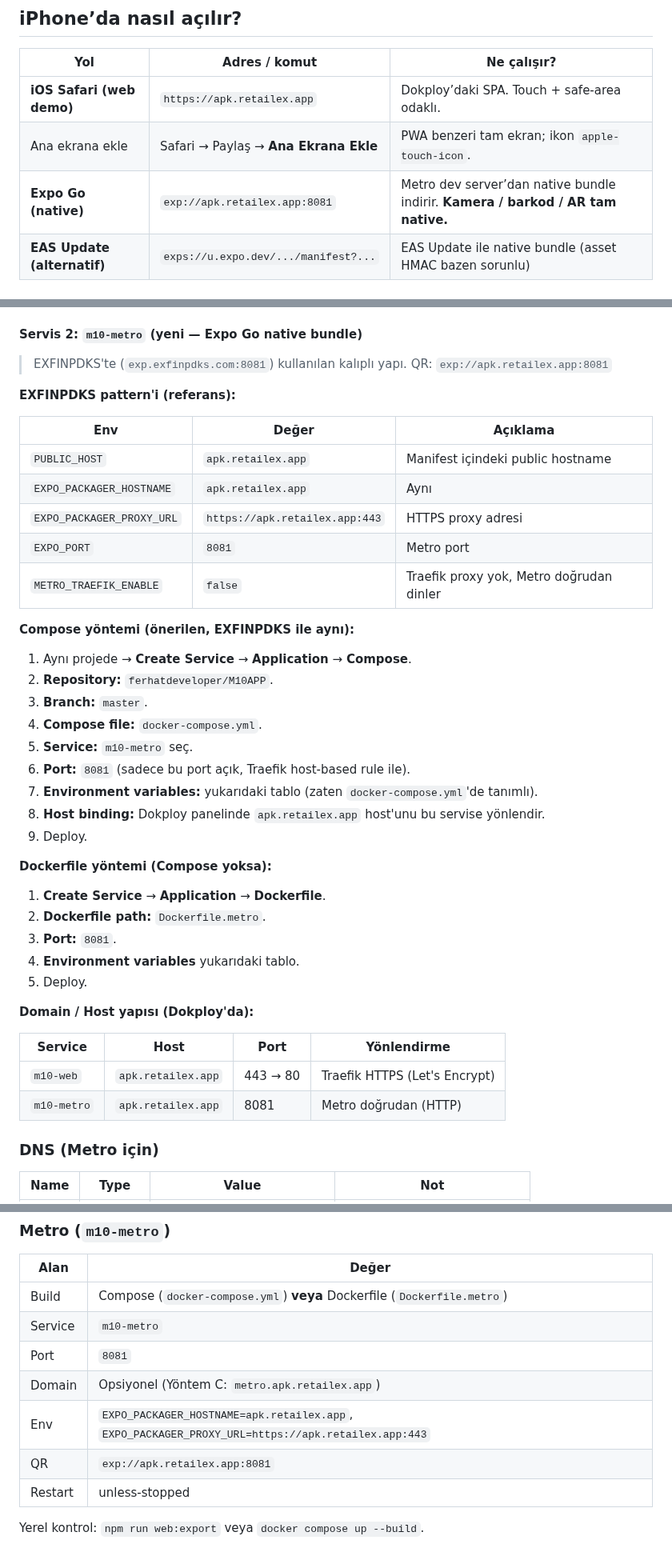
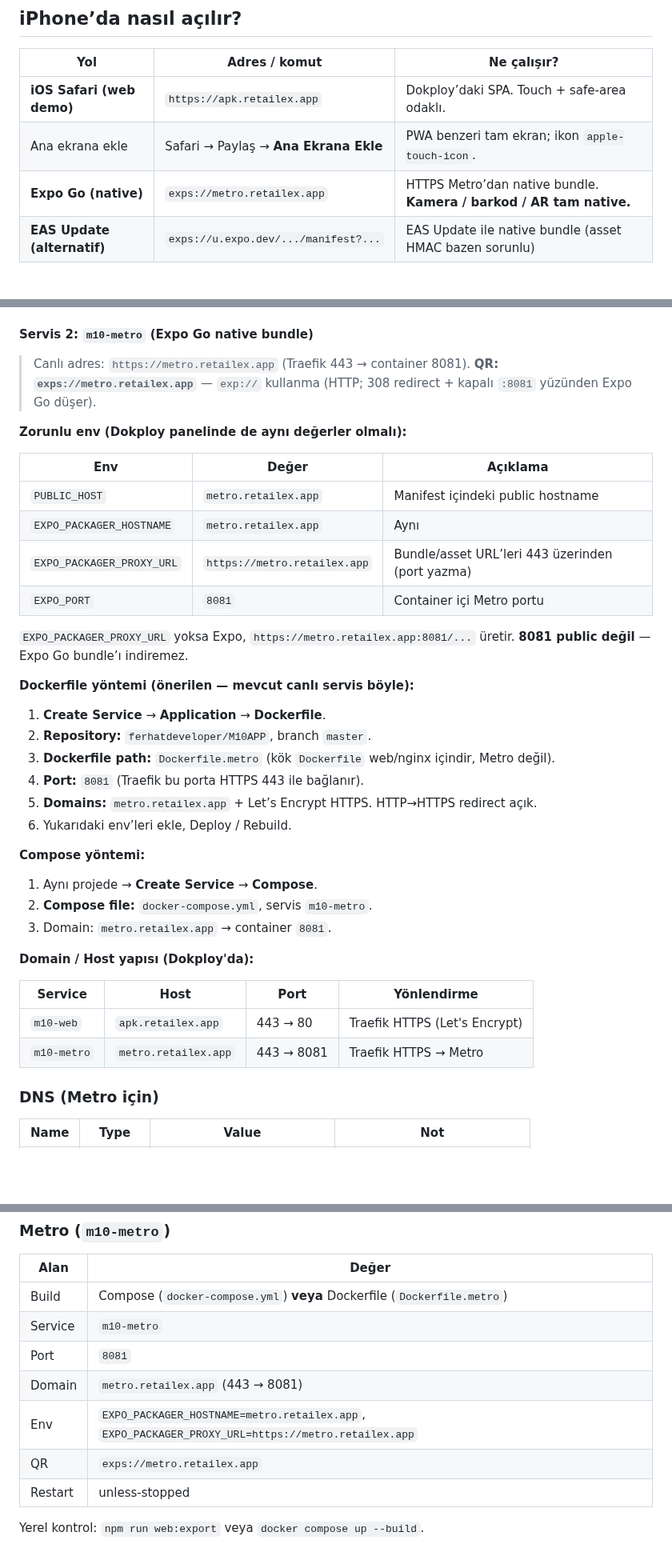
Before and after one commit to ferhatdeveloper/M10APP, a Markdown page: DOKPLOY.md, 3 parts joined by grey strips. Shown at 80% size. Rendered like a GitHub page; blank space fills up the shorter version.

Commit message:
fix(expo-go): HTTPS Metro QR ve EXPO_PACKAGER_PROXY_URL
Metro yalnızca metro.retailex.app:443 üzerinden açık; :8081 kapalı.
exp:// şeması HTTP'ye düşüp 308 redirect + :8081 bundle URL yüzünden
Expo Go bağlanamıyordu. Manifest artık https://metro.retailex.app
üzerinden üretilir; QR exps://metro.retailex.app.

Co-authored-by: ferhatdeveloper <ferhatdeveloper@users.noreply.github.com>

```diff
--- a/DOKPLOY.md
+++ b/DOKPLOY.md
@@ -19,7 +19,7 @@ Kaynak: [ferhatdeveloper/M10APP](https://github.com/ferhatdeveloper/M10APP) · d
 |-----|----------------|-------------|
 | **iOS Safari (web demo)** | `https://apk.retailex.app` | Dokploy’daki SPA. Touch + safe-area odaklı. |
 | Ana ekrana ekle | Safari → Paylaş → **Ana Ekrana Ekle** | PWA benzeri tam ekran; ikon `apple-touch-icon`. |
-| **Expo Go (native)** | `exp://apk.retailex.app:8081` | Metro dev server’dan native bundle indirir. **Kamera / barkod / AR tam native.** |
+| **Expo Go (native)** | `exps://metro.retailex.app` | HTTPS Metro’dan native bundle. **Kamera / barkod / AR tam native.** |
 | **EAS Update (alternatif)** | `exps://u.expo.dev/.../manifest?...` | EAS Update ile native bundle (asset HMAC bazen sorunlu) |
 
 ### DNS (sen ekleyeceksin)
@@ -59,47 +59,43 @@ TLS proxy’de (Traefik/Caddy) biter; container içi nginx yalnızca **80** dinl
 13. Deploy / Rebuild.
 14. iPhone Safari’de `https://apk.retailex.app` aç; kilit simgesi / geçerli sertifika kontrol et.
 
-#### Servis 2: `m10-metro` (yeni — Expo Go native bundle)
+#### Servis 2: `m10-metro` (Expo Go native bundle)
 
-> EXFINPDKS'te (`exp.exfinpdks.com:8081`) kullanılan kalıplı yapı.
-> QR: `exp://apk.retailex.app:8081`
+> Canlı adres: `https://metro.retailex.app` (Traefik 443 → container 8081).
+> **QR: `exps://metro.retailex.app`** — `exp://` kullanma (HTTP; 308 redirect + kapalı `:8081` yüzünden Expo Go düşer).
 
-**EXFINPDKS pattern'i (referans):**
+**Zorunlu env (Dokploy panelinde de aynı değerler olmalı):**
 
 | Env | Değer | Açıklama |
 |-----|-------|----------|
-| `PUBLIC_HOST` | `apk.retailex.app` | Manifest içindeki public hostname |
-| `EXPO_PACKAGER_HOSTNAME` | `apk.retailex.app` | Aynı |
-| `EXPO_PACKAGER_PROXY_URL` | `https://apk.retailex.app:443` | HTTPS proxy adresi |
-| `EXPO_PORT` | `8081` | Metro port |
-| `METRO_TRAEFIK_ENABLE` | `false` | Traefik proxy yok, Metro doğrudan dinler |
+| `PUBLIC_HOST` | `metro.retailex.app` | Manifest içindeki public hostname |
+| `EXPO_PACKAGER_HOSTNAME` | `metro.retailex.app` | Aynı |
+| `EXPO_PACKAGER_PROXY_URL` | `https://metro.retailex.app` | Bundle/asset URL’leri 443 üzerinden (port yazma) |
+| `EXPO_PORT` | `8081` | Container içi Metro portu |
 
-**Compose yöntemi (önerilen, EXFINPDKS ile aynı):**
+`EXPO_PACKAGER_PROXY_URL` yoksa Expo, `https://metro.retailex.app:8081/...` üretir. **8081 public değil** — Expo Go bundle’ı indiremez.
 
-1. Aynı projede → **Create Service** → **Application** → **Compose**.
-2. **Repository:** `ferhatdeveloper/M10APP`.
-3. **Branch:** `master`.
-4. **Compose file:** `docker-compose.yml`.
-5. **Service:** `m10-metro` seç.
-6. **Port:** `8081` (sadece bu port açık, Traefik host-based rule ile).
-7. **Environment variables:** yukarıdaki tablo (zaten `docker-compose.yml`'de tanımlı).
-8. **Host binding:** Dokploy panelinde `apk.retailex.app` host'unu bu servise yönlendir.
-9. Deploy.
-
-**Dockerfile yöntemi (Compose yoksa):**
+**Dockerfile yöntemi (önerilen — mevcut canlı servis böyle):**
 
 1. **Create Service** → **Application** → **Dockerfile**.
-2. **Dockerfile path:** `Dockerfile.metro`.
-3. **Port:** `8081`.
-4. **Environment variables** yukarıdaki tablo.
-5. Deploy.
+2. **Repository:** `ferhatdeveloper/M10APP`, branch `master`.
+3. **Dockerfile path:** `Dockerfile.metro` (kök `Dockerfile` web/nginx içindir, Metro değil).
+4. **Port:** `8081` (Traefik bu porta HTTPS 443 ile bağlanır).
+5. **Domains:** `metro.retailex.app` + Let’s Encrypt HTTPS. HTTP→HTTPS redirect açık.
+6. Yukarıdaki env’leri ekle, Deploy / Rebuild.
+
+**Compose yöntemi:**
+
+1. Aynı projede → **Create Service** → **Compose**.
+2. **Compose file:** `docker-compose.yml`, servis `m10-metro`.
+3. Domain: `metro.retailex.app` → container `8081`.
 
 **Domain / Host yapısı (Dokploy'da):**
 
 | Service | Host | Port | Yönlendirme |
 |---------|------|------|-------------|
 | `m10-web` | `apk.retailex.app` | 443 → 80 | Traefik HTTPS (Let's Encrypt) |
-| `m10-metro` | `apk.retailex.app` | 8081 | Metro doğrudan (HTTP) |
+| `m10-metro` | `metro.retailex.app` | 443 → 8081 | Traefik HTTPS → Metro |
 
 ### DNS (Metro için)
 
@@ -242,9 +238,9 @@ Geliştirme akışı:
 | Build | Compose (`docker-compose.yml`) **veya** Dockerfile (`Dockerfile.metro`) |
 | Service | `m10-metro` |
 | Port | `8081` |
-| Domain | Opsiyonel (Yöntem C: `metro.apk.retailex.app`) |
-| Env | `EXPO_PACKAGER_HOSTNAME=apk.retailex.app`, `EXPO_PACKAGER_PROXY_URL=https://apk.retailex.app:443` |
-| QR | `exp://apk.retailex.app:8081` |
+| Domain | `metro.retailex.app` (443 → 8081) |
+| Env | `EXPO_PACKAGER_HOSTNAME=metro.retailex.app`, `EXPO_PACKAGER_PROXY_URL=https://metro.retailex.app` |
+| QR | `exps://metro.retailex.app` |
 | Restart | unless-stopped |
 
 Yerel kontrol: `npm run web:export` veya `docker compose up --build`.
```
Also changed, not shown: other parts of DOKPLOY.md (+1 -1 lines), README.md (+4 -3 lines), apk-retailex-expo-go-qr.png, expo-go-qr.png, 5 other files.
